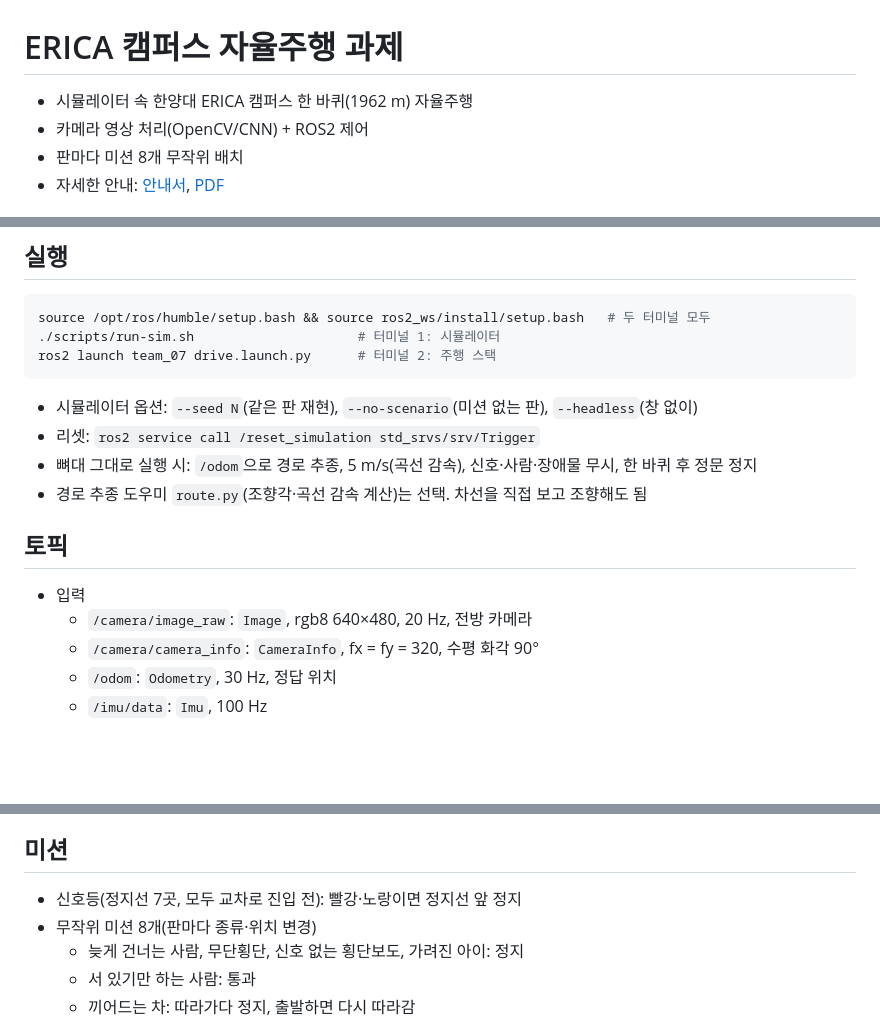
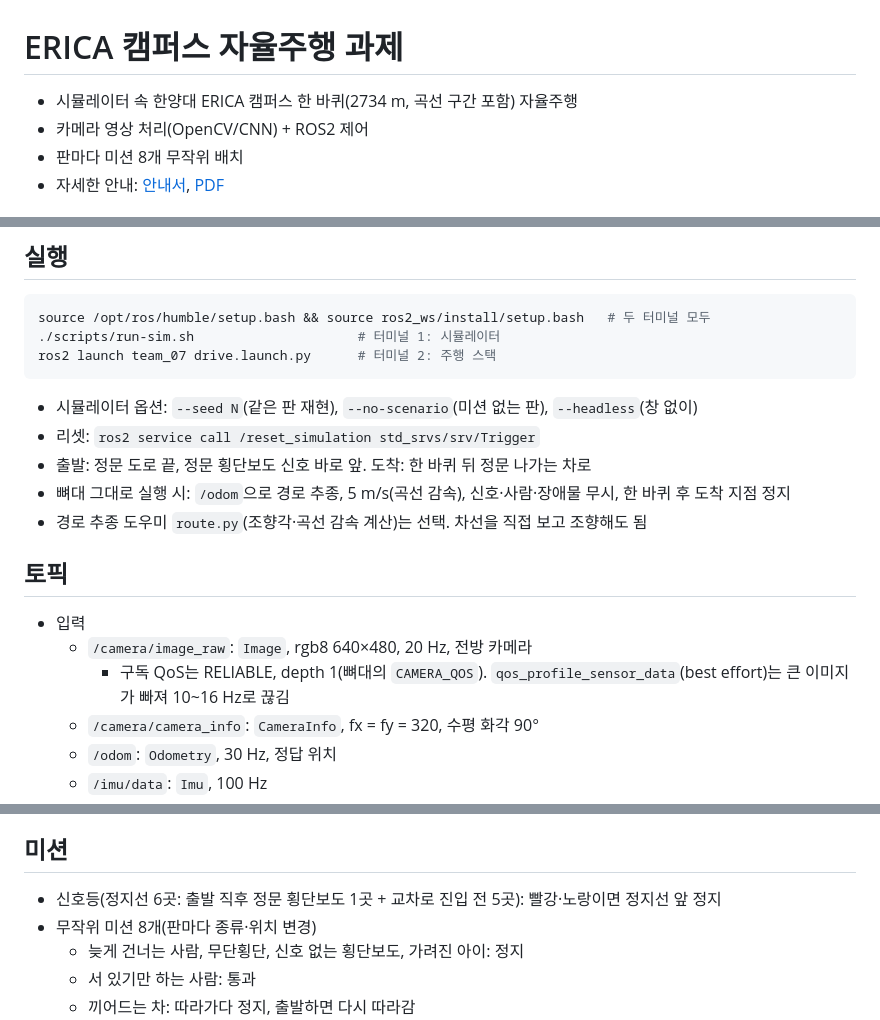
Before and after one commit to ingyu0808/avsim-assignment, a Markdown page: README.md, 3 parts joined by grey strips. GitHub-like rendering; blank space fills up the shorter version.

Commit message:
과제 v1.2: 곡선이 들어간 2734 m 코스, 정문 도로 끝 출발, 카메라 RELIABLE 구독, 시간 제한 1500 s
Co-Authored-By: Claude Opus 5.5 <noreply@anthropic.com>

```diff
--- a/README.md
+++ b/README.md
@@ -1,6 +1,6 @@
 # ERICA 캠퍼스 자율주행 과제
 
-- 시뮬레이터 속 한양대 ERICA 캠퍼스 한 바퀴(1962 m) 자율주행
+- 시뮬레이터 속 한양대 ERICA 캠퍼스 한 바퀴(2734 m, 곡선 구간 포함) 자율주행
 - 카메라 영상 처리(OpenCV/CNN) + ROS2 제어
 - 판마다 미션 8개 무작위 배치
 - 자세한 안내: [안내서](docs/assignment/student-guide.md), [PDF](docs/assignment/student-handout.pdf)
@@ -37,13 +37,15 @@ ros2 launch team_07 drive.launch.py      # 터미널 2: 주행 스택
 
 - 시뮬레이터 옵션: `--seed N`(같은 판 재현), `--no-scenario`(미션 없는 판), `--headless`(창 없이)
 - 리셋: `ros2 service call /reset_simulation std_srvs/srv/Trigger`
-- 뼈대 그대로 실행 시: `/odom`으로 경로 추종, 5 m/s(곡선 감속), 신호·사람·장애물 무시, 한 바퀴 후 정문 정지
+- 출발: 정문 도로 끝, 정문 횡단보도 신호 바로 앞. 도착: 한 바퀴 뒤 정문 나가는 차로
+- 뼈대 그대로 실행 시: `/odom`으로 경로 추종, 5 m/s(곡선 감속), 신호·사람·장애물 무시, 한 바퀴 후 도착 지점 정지
 - 경로 추종 도우미 `route.py`(조향각·곡선 감속 계산)는 선택. 차선을 직접 보고 조향해도 됨
 
 ## 토픽
 
 - 입력
   - `/camera/image_raw`: `Image`, rgb8 640×480, 20 Hz, 전방 카메라
+    - 구독 QoS는 RELIABLE, depth 1(뼈대의 `CAMERA_QOS`). `qos_profile_sensor_data`(best effort)는 큰 이미지가 빠져 10~16 Hz로 끊김
   - `/camera/camera_info`: `CameraInfo`, fx = fy = 320, 수평 화각 90°
   - `/odom`: `Odometry`, 30 Hz, 정답 위치
   - `/imu/data`: `Imu`, 100 Hz
@@ -57,7 +59,7 @@ ros2 launch team_07 drive.launch.py      # 터미널 2: 주행 스택
 
 ## 미션
 
-- 신호등(정지선 7곳, 모두 교차로 진입 전): 빨강·노랑이면 정지선 앞 정지
+- 신호등(정지선 6곳: 출발 직후 정문 횡단보도 1곳 + 교차로 진입 전 5곳): 빨강·노랑이면 정지선 앞 정지
 - 무작위 미션 8개(판마다 종류·위치 변경)
   - 늦게 건너는 사람, 무단횡단, 신호 없는 횡단보도, 가려진 아이: 정지
   - 서 있기만 하는 사람: 통과
```
Also changed, not shown: other parts of README.md (+1 -1 lines), docs/assignment/student-guide.md (+11 -8 lines), docs/assignment/course-map.png, 12 other files.
